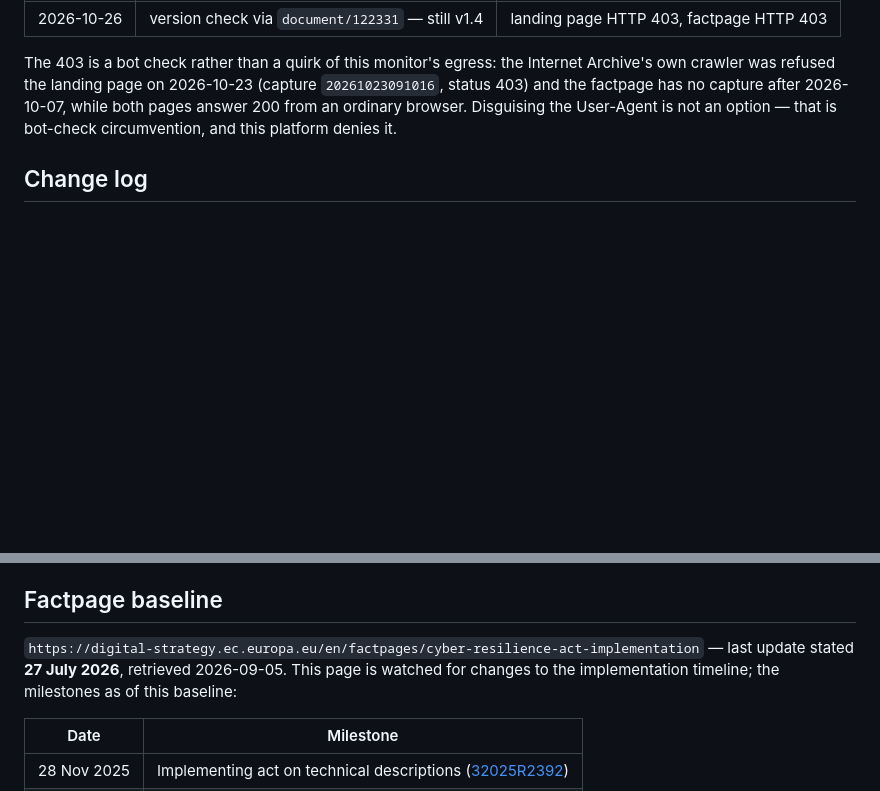
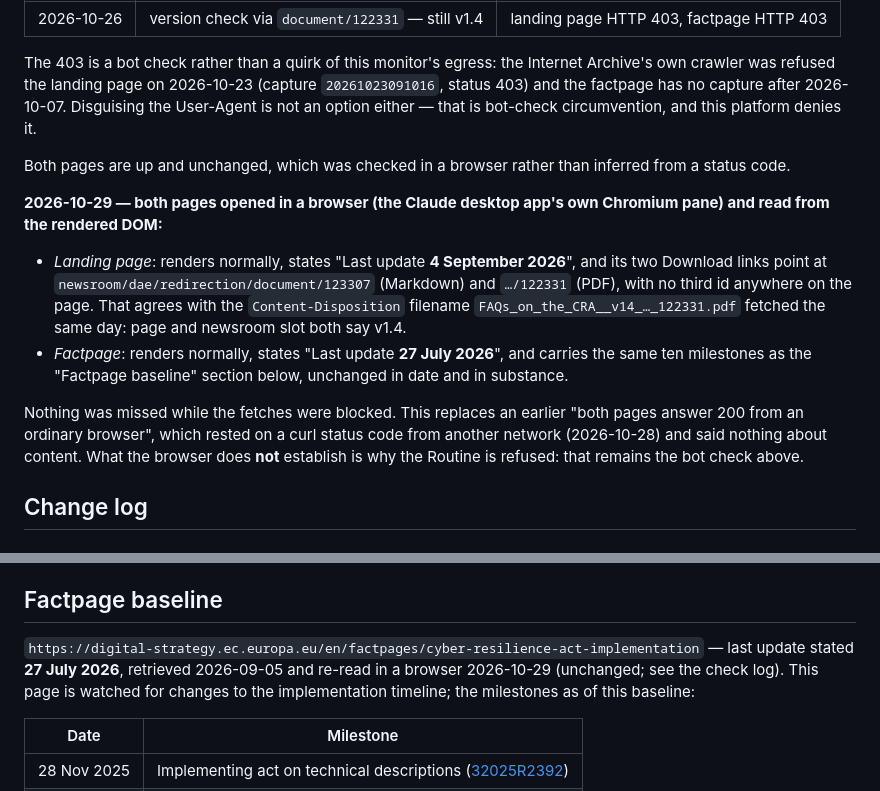
Before and after one commit to git-z0man/single-reporting-platform, a Markdown page: commission-cra-faq-baseline.md, 2 parts joined by grey strips. Drawn GitHub-style; blank space fills up the shorter version.

Commit message:
Commission pages: replace the inferred "ordinary browser" with a dated browser check
"Both pages answer 200 from an ordinary browser" rested on a curl status code
from a different network. A status code is not a browser and says nothing about
what the page contains, so the sentence claimed more than the evidence carried.

Replaced with what was actually done, on 2026-10-29, in the Claude desktop
app's own Chromium pane, read from the rendered DOM:

- landing page: renders, "Last update 4 September 2026", exactly two download
  links (123307 Markdown, 122331 PDF) and no third document id — which agrees
  with the `Content-Disposition` filename `FAQs_on_the_CRA__v14_…_122331.pdf`
  fetched the same day;
- factpage: renders, "Last update 27 July 2026", the same ten milestones as the
  baseline's factpage section, unchanged in date and substance.

So nothing was missed while the Routine's fetches were blocked between
2026-10-19 and today, which is what the gap between `last_check` and
`last_attempt` could not tell anyone by itself. `factpage_retrieved` moves to
2026-10-29 for the same reason; `last_check` deliberately stays at 2026-10-19,
since no Routine run has completed.

What the browser does not establish is why the Routine is refused. That is
still the bot check the Internet Archive ran into on 2026-10-23, and the
version source stays the newsroom document (#326).

Co-Authored-By: Claude Opus 5 <noreply@anthropic.com>

```diff
--- a/commission-cra-faq-baseline.md
+++ b/commission-cra-faq-baseline.md
@@ -90,9 +90,30 @@ has actually seen the source since that date.
 The 403 is a bot check rather than a quirk of this monitor's egress: the
 Internet Archive's own crawler was refused the landing page on 2026-10-23
 (capture `20261023091016`, status 403) and the factpage has no capture after
-2026-10-07, while both pages answer 200 from an ordinary browser. Disguising
-the User-Agent is not an option — that is bot-check circumvention, and this
-platform denies it.
+2026-10-07. Disguising the User-Agent is not an option either — that is
+bot-check circumvention, and this platform denies it.
+
+Both pages are up and unchanged, which was checked in a browser rather than
+inferred from a status code.
+
+**2026-10-29 — both pages opened in a browser (the Claude desktop app's own
+Chromium pane) and read from the rendered DOM:**
+
+- *Landing page*: renders normally, states "Last update **4 September 2026**",
+  and its two Download links point at
+  `newsroom/dae/redirection/document/123307` (Markdown) and `…/122331` (PDF),
+  with no third id anywhere on the page. That agrees with the
+  `Content-Disposition` filename `FAQs_on_the_CRA__v14_…_122331.pdf` fetched
+  the same day: page and newsroom slot both say v1.4.
+- *Factpage*: renders normally, states "Last update **27 July 2026**", and
+  carries the same ten milestones as the "Factpage baseline" section below,
+  unchanged in date and in substance.
+
+Nothing was missed while the fetches were blocked. This replaces an earlier
+"both pages answer 200 from an ordinary browser", which rested on a curl status
+code from another network (2026-10-28) and said nothing about content. What the
+browser does **not** establish is why the Routine is refused: that remains the
+bot check above.
 
 ## Change log
 
@@ -151,7 +172,8 @@ Covers both the 1.1 and 1.2 releases, since v1.1 is not archived.
 ## Factpage baseline
 
 `https://digital-strategy.ec.europa.eu/en/factpages/cyber-resilience-act-implementation`
-— last update stated **27 July 2026**, retrieved 2026-09-05. This page is
+— last update stated **27 July 2026**, retrieved 2026-09-05 and re-read in a
+browser 2026-10-29 (unchanged; see the check log). This page is
 watched for changes to the implementation timeline; the milestones as of this
 baseline:
 
```
Also changed, not shown: other parts of commission-cra-faq-baseline.md (+1 -1 lines), routines/commission-cra-faq-monitor.md (+5 -2 lines).
